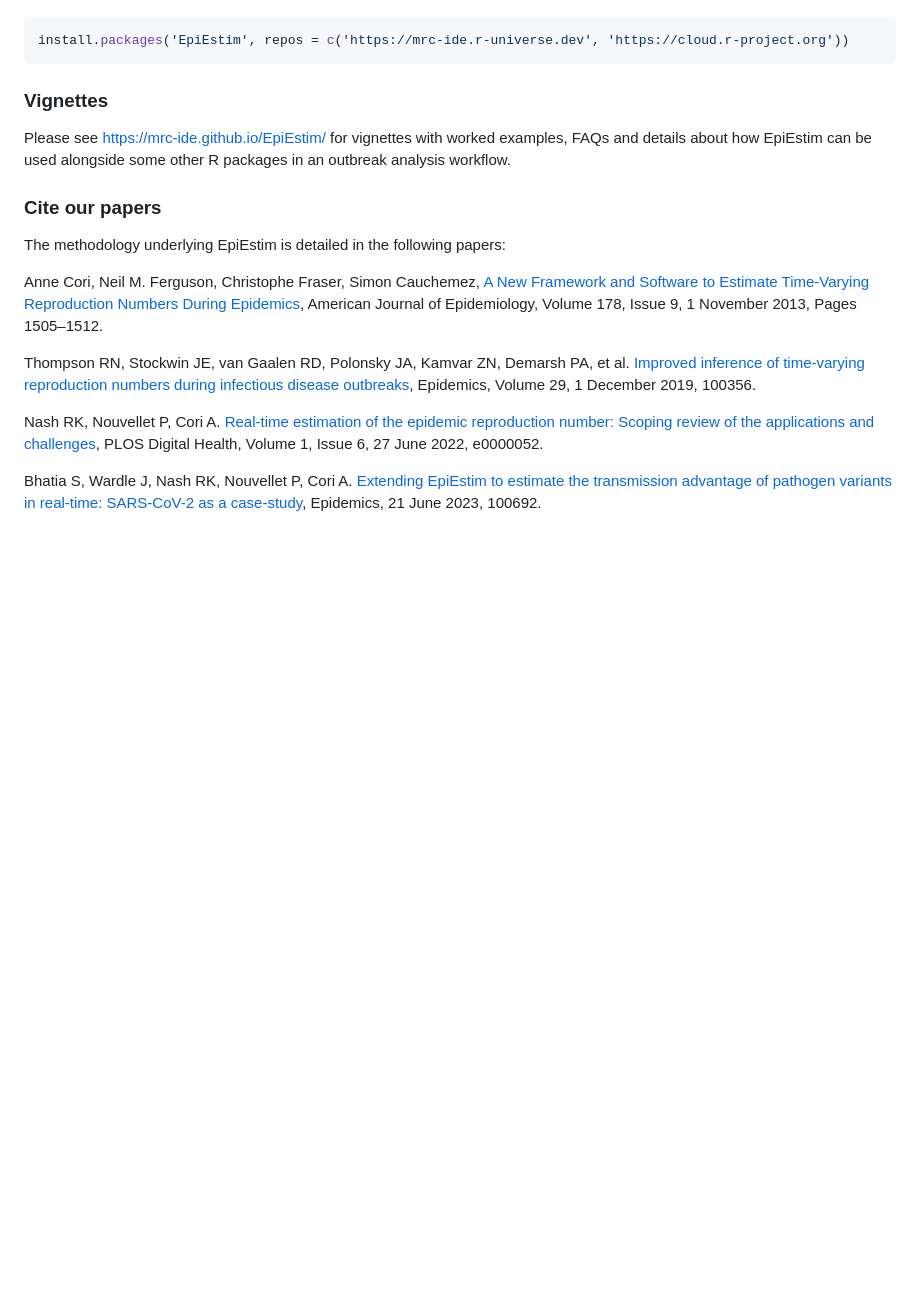
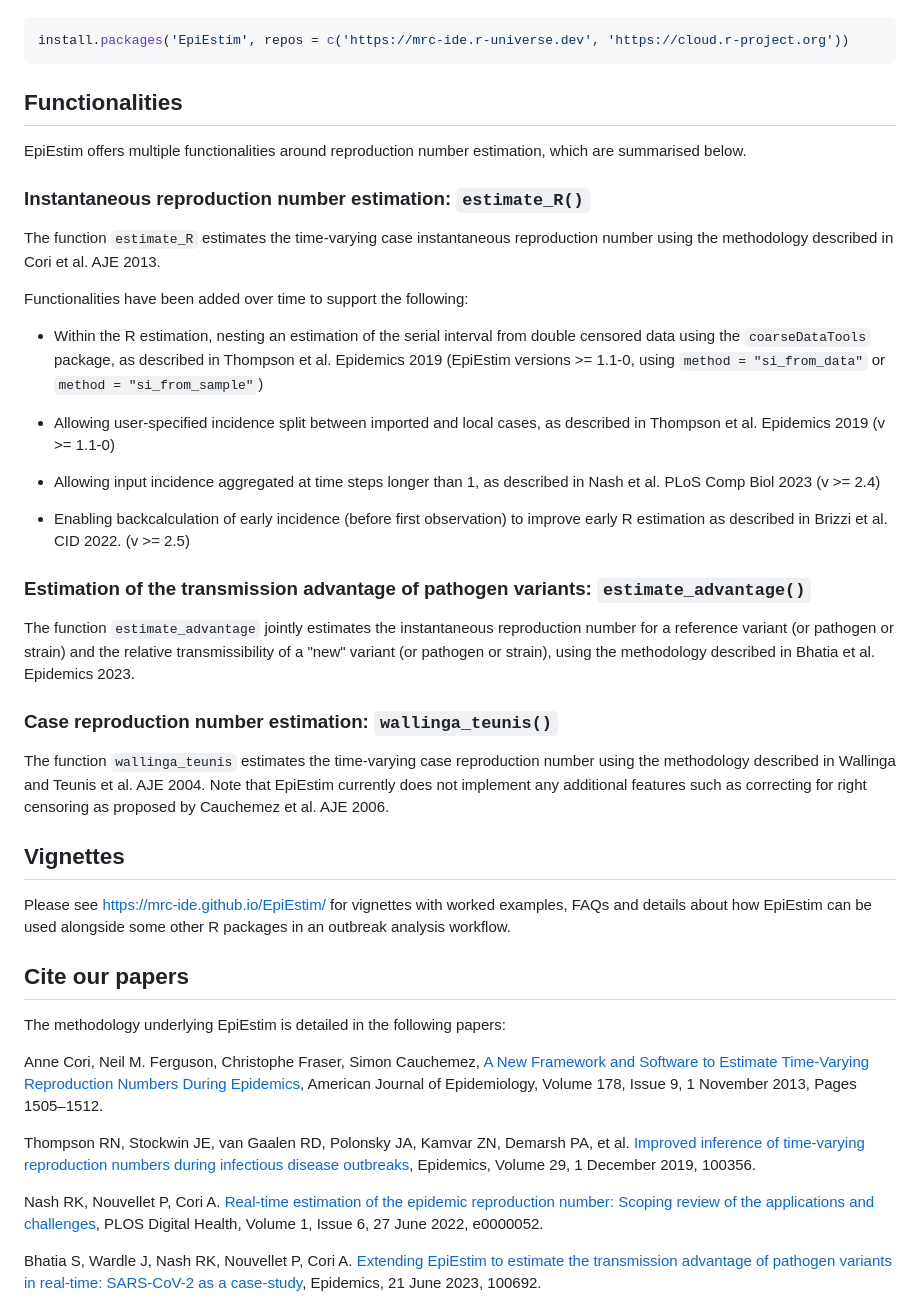
Before and after one commit to mrc-ide/EpiEstim, a Markdown page: README.md, the part around one of its changes. Rendered like a GitHub page; blank space fills up the shorter version.

Commit message:
adding overview of methods on landing page of website

````diff
--- a/README.md
+++ b/README.md
@@ -12,12 +12,56 @@ To install the latest version, use:
 install.packages('EpiEstim', repos = c('https://mrc-ide.r-universe.dev', 'https://cloud.r-project.org'))
 ```
 
-### Vignettes
+## Functionalities
+
+EpiEstim offers multiple functionalities around reproduction number estimation,
+which are summarised below.
+
+### Instantaneous reproduction number estimation: `estimate_R()`
+
+The function `estimate_R` estimates the time-varying case instantaneous
+reproduction number using the methodology described in Cori et al. AJE 2013.
+
+Functionalities
+have been added over time to support the following:
+
+- Within the R estimation, nesting an estimation of the serial interval from
+double censored data using the `coarseDataTools` package, as described in
+Thompson et al. Epidemics 2019
+(EpiEstim versions >= 1.1-0, using `method = "si_from_data"` or
+`method = "si_from_sample"`)
+
+- Allowing user-specified incidence split between imported and local cases, as described
+in Thompson et al. Epidemics 2019
+(v >= 1.1-0)
+
+- Allowing input incidence aggregated at time steps longer than 1, as described
+in Nash et al. PLoS Comp Biol 2023 (v >= 2.4)
+
+- Enabling backcalculation of early incidence (before first observation) to
+improve early R estimation as described in Brizzi et al. CID 2022. (v >= 2.5)
+
+### Estimation of the transmission advantage of pathogen variants: `estimate_advantage()`
+
+The function `estimate_advantage` jointly estimates the instantaneous
+reproduction number for a reference variant (or pathogen or strain) and the
+relative transmissibility of a "new" variant (or pathogen or strain),
+using the methodology described in Bhatia et al. Epidemics 2023.
+
+### Case reproduction number estimation: `wallinga_teunis()`
+
+The function `wallinga_teunis` estimates the time-varying case reproduction
+number using the methodology described in Wallinga and Teunis et al. AJE 2004.
+Note that EpiEstim currently does not implement any additional features such as
+correcting for right censoring as proposed by Cauchemez et al. AJE 2006.
+
+## Vignettes
+
 Please see https://mrc-ide.github.io/EpiEstim/ for vignettes with worked examples,
 FAQs and details about how EpiEstim can be used alongside some other R packages
 in an outbreak analysis workflow.
 
-### Cite our papers
+## Cite our papers
 
 The methodology underlying EpiEstim is detailed in the following papers:
 
````
Also changed, not shown: other parts of README.md (+1 -1 lines), NEWS.md (+1 -0 lines).
